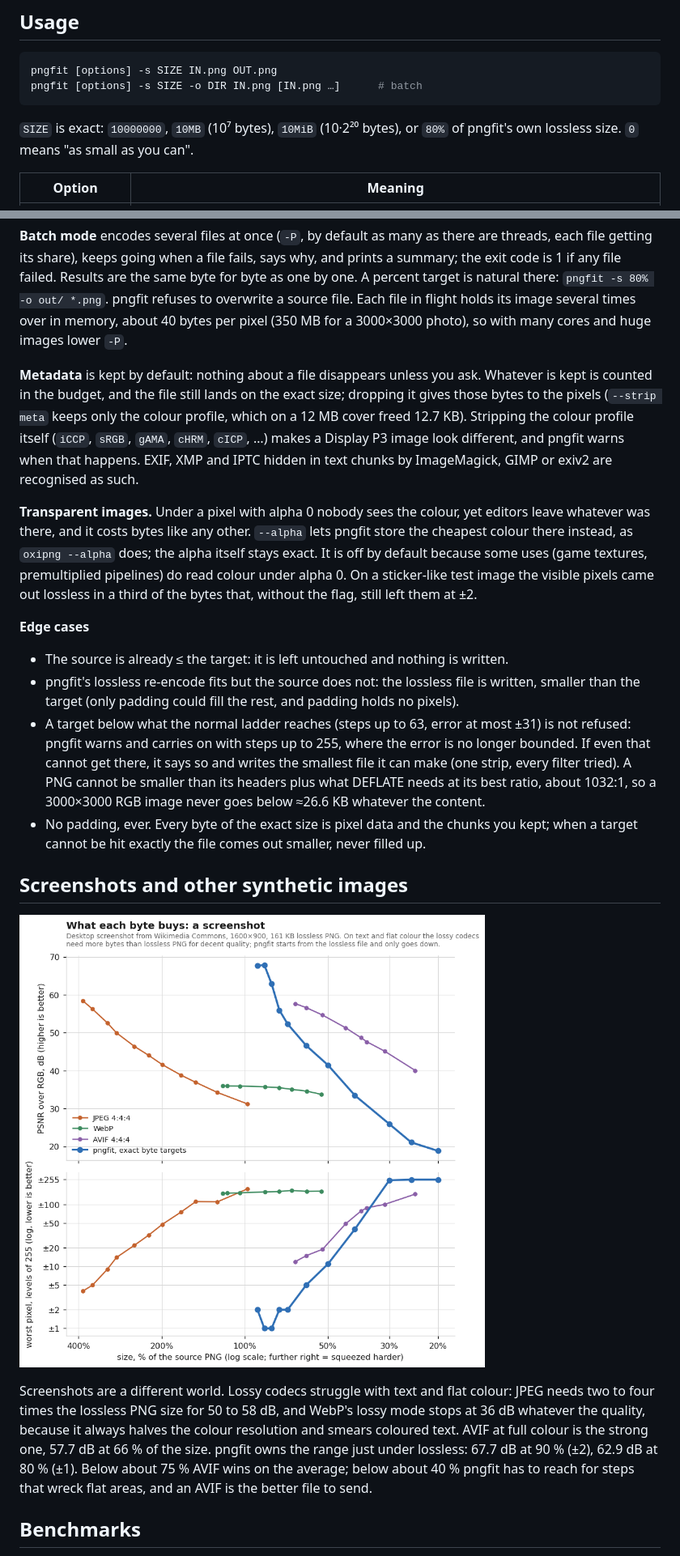
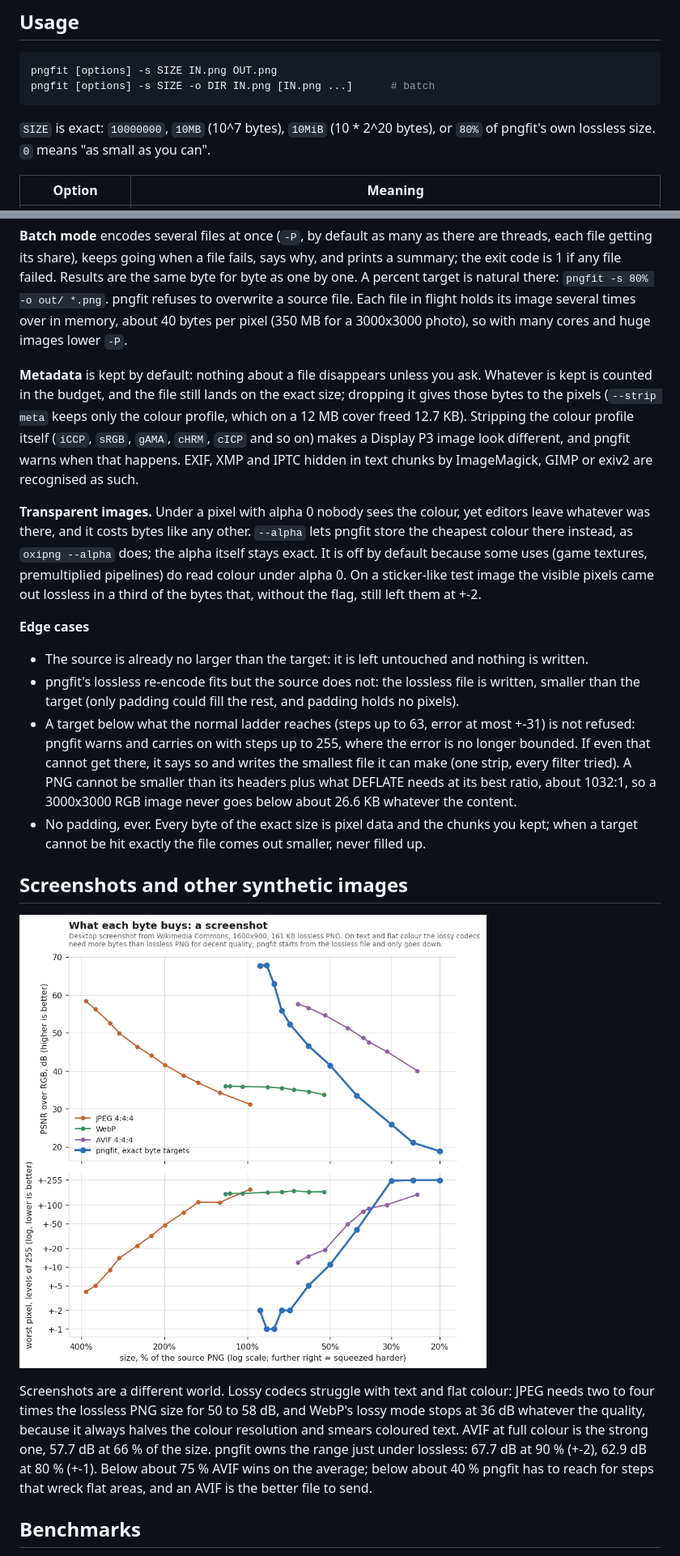
Before and after one commit to LicaRedMoth/pngfit, a Markdown page: README.md, 2 parts joined by grey strips. Shown at 81% size. Rendered like a GitHub page; pictures changed too: docs/img/rd_synthetic.png.

````diff
--- a/README.md
+++ b/README.md
@@ -166,10 +166,10 @@ the native build byte for byte.
 
 ```sh
 pngfit [options] -s SIZE IN.png OUT.png
-pngfit [options] -s SIZE -o DIR IN.png [IN.png …]      # batch
+pngfit [options] -s SIZE -o DIR IN.png [IN.png ...]      # batch
 ```
 
-`SIZE` is exact: `10000000`, `10MB` (10⁷ bytes), `10MiB` (10·2²⁰ bytes), or `80%` of pngfit's
+`SIZE` is exact: `10000000`, `10MB` (10^7 bytes), `10MiB` (10 * 2^20 bytes), or `80%` of pngfit's
 own lossless size. `0` means "as small as you can".
 
 | Option | Meaning |
@@ -208,32 +208,32 @@ file getting its share), keeps going when a file fails, says why, and prints a s
 code is 1 if any file failed. Results are the same byte for byte as one by one. A percent target is
 natural there: `pngfit -s 80% -o out/ *.png`. pngfit refuses to overwrite a source file. Each file
 in flight holds its image several times over in memory, about 40 bytes per pixel (350 MB for a
-3000×3000 photo), so with many cores and huge images lower `-P`.
+3000x3000 photo), so with many cores and huge images lower `-P`.
 
 **Metadata** is kept by default: nothing about a file disappears unless you ask. Whatever is kept
 is counted in the budget, and the file still lands on the exact size; dropping it gives those bytes
 to the pixels (`--strip meta` keeps only the colour profile, which on a 12 MB cover freed 12.7 KB).
-Stripping the colour profile itself (`iCCP`, `sRGB`, `gAMA`, `cHRM`, `cICP`, …) makes a Display P3
-image look different, and pngfit warns when that happens. EXIF, XMP and IPTC hidden in text chunks
-by ImageMagick, GIMP or exiv2 are recognised as such.
+Stripping the colour profile itself (`iCCP`, `sRGB`, `gAMA`, `cHRM`, `cICP` and so on) makes a
+Display P3 image look different, and pngfit warns when that happens. EXIF, XMP and IPTC hidden in
+text chunks by ImageMagick, GIMP or exiv2 are recognised as such.
 
 **Transparent images.** Under a pixel with alpha 0 nobody sees the colour, yet editors leave
 whatever was there, and it costs bytes like any other. `--alpha` lets pngfit store the cheapest
 colour there instead, as `oxipng --alpha` does; the alpha itself stays exact. It is off by default
 because some uses (game textures, premultiplied pipelines) do read colour under alpha 0. On a
 sticker-like test image the visible pixels came out lossless in a third of the bytes that,
-without the flag, still left them at ±2.
+without the flag, still left them at +-2.
 
 **Edge cases**
 
-* The source is already ≤ the target: it is left untouched and nothing is written.
+* The source is already no larger than the target: it is left untouched and nothing is written.
 * pngfit's lossless re-encode fits but the source does not: the lossless file is written,
   smaller than the target (only padding could fill the rest, and padding holds no pixels).
-* A target below what the normal ladder reaches (steps up to 63, error at most ±31) is not
+* A target below what the normal ladder reaches (steps up to 63, error at most +-31) is not
   refused: pngfit warns and carries on with steps up to 255, where the error is no longer bounded.
   If even that cannot get there, it says so and writes the smallest file it can make (one strip,
   every filter tried). A PNG cannot be smaller than its headers plus what DEFLATE needs at its best
-  ratio, about 1032:1, so a 3000×3000 RGB image never goes below ≈26.6 KB whatever the content.
+  ratio, about 1032:1, so a 3000x3000 RGB image never goes below about 26.6 KB whatever the content.
 * No padding, ever. Every byte of the exact size is pixel data and the chunks you kept; when a
   target cannot be hit exactly the file comes out smaller, never filled up.
 
@@ -245,7 +245,7 @@ Screenshots are a different world. Lossy codecs struggle with text and flat colo
 four times the lossless PNG size for 50 to 58 dB, and WebP's lossy mode stops at 36 dB whatever the
 quality, because it always halves the colour resolution and smears coloured text. AVIF at full
 colour is the strong one, 57.7 dB at 66 % of the size. pngfit owns the range just under lossless:
-67.7 dB at 90 % (±2), 62.9 dB at 80 % (±1). Below about 75 % AVIF wins on the average; below about
+67.7 dB at 90 % (+-2), 62.9 dB at 80 % (+-1). Below about 75 % AVIF wins on the average; below about
 40 % pngfit has to reach for steps that wreck flat areas, and an AVIF is the better file to send.
 
 ## Benchmarks
````
Also changed, not shown: other parts of README.md (+31 -31 lines), web/README.md (+1 -1 lines), docs/img/bench_photographic.png, docs/img/bench_synthetic.png, docs/img/rd_photographic.png, 9 other files.
